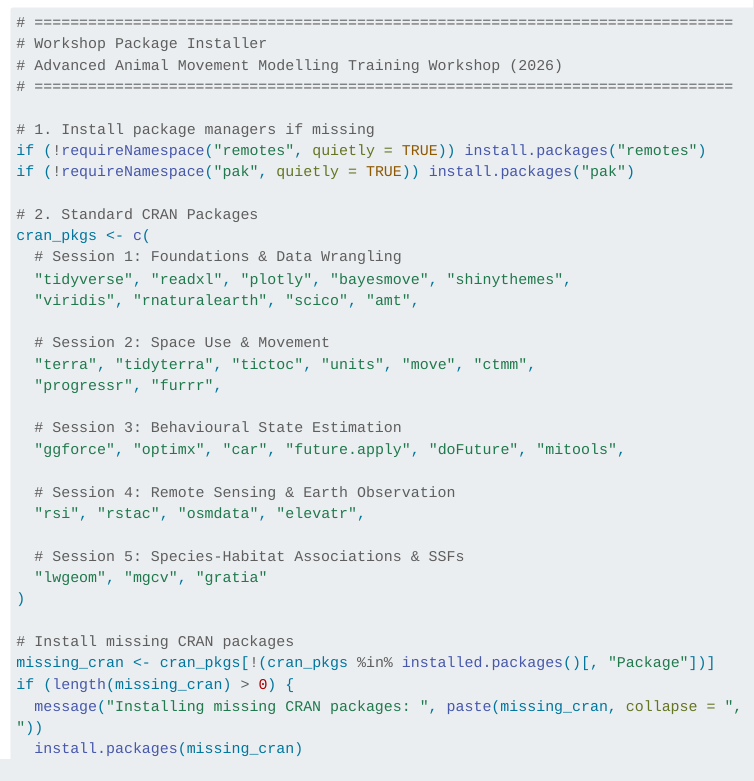
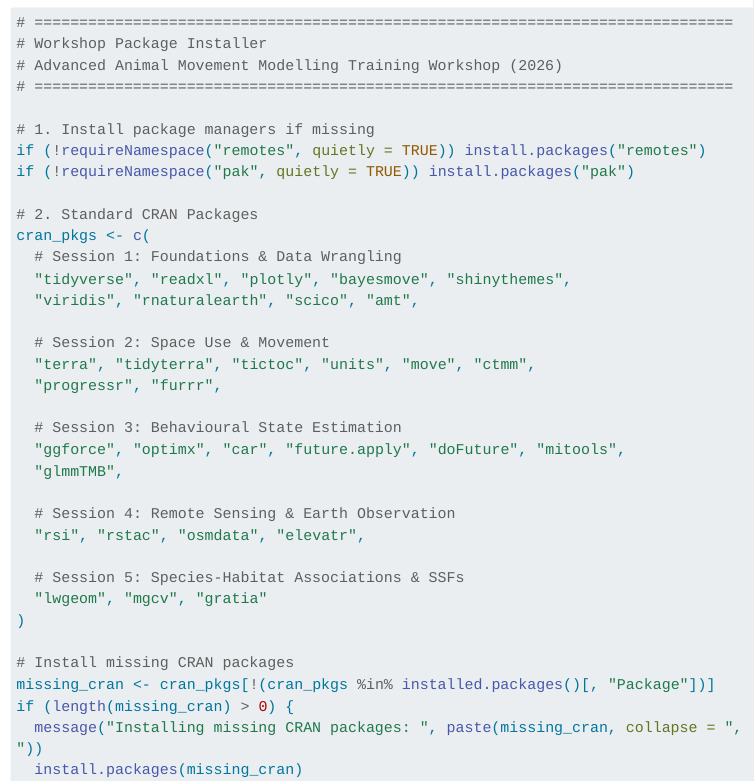
Before and after one commit to joshcullen/advanced_animal_movement_workshop, a Quarto document (website/workshop-prep.qmd): the page in a window 1100 px wide, from 540 px down. Rendered offline with R 4.5, knitr and Pandoc in place of Quarto, with nearby package versions; menus at the side of the page are left out; long lines of code are wrapped.

Commit message:
Added glmmTMB to list of packages on worshop prep webpage

```diff
--- a/website/workshop-prep.qmd
+++ b/website/workshop-prep.qmd
@@ -43,6 +43,7 @@ cran_pkgs <- c(
 
   # Session 3: Behavioural State Estimation
   "ggforce", "optimx", "car", "future.apply", "doFuture", "mitools",
+  "glmmTMB",
 
   # Session 4: Remote Sensing & Earth Observation
   "rsi", "rstac", "osmdata", "elevatr",
```
Also changed, not shown: website/docs/search.json, 2 other files.
